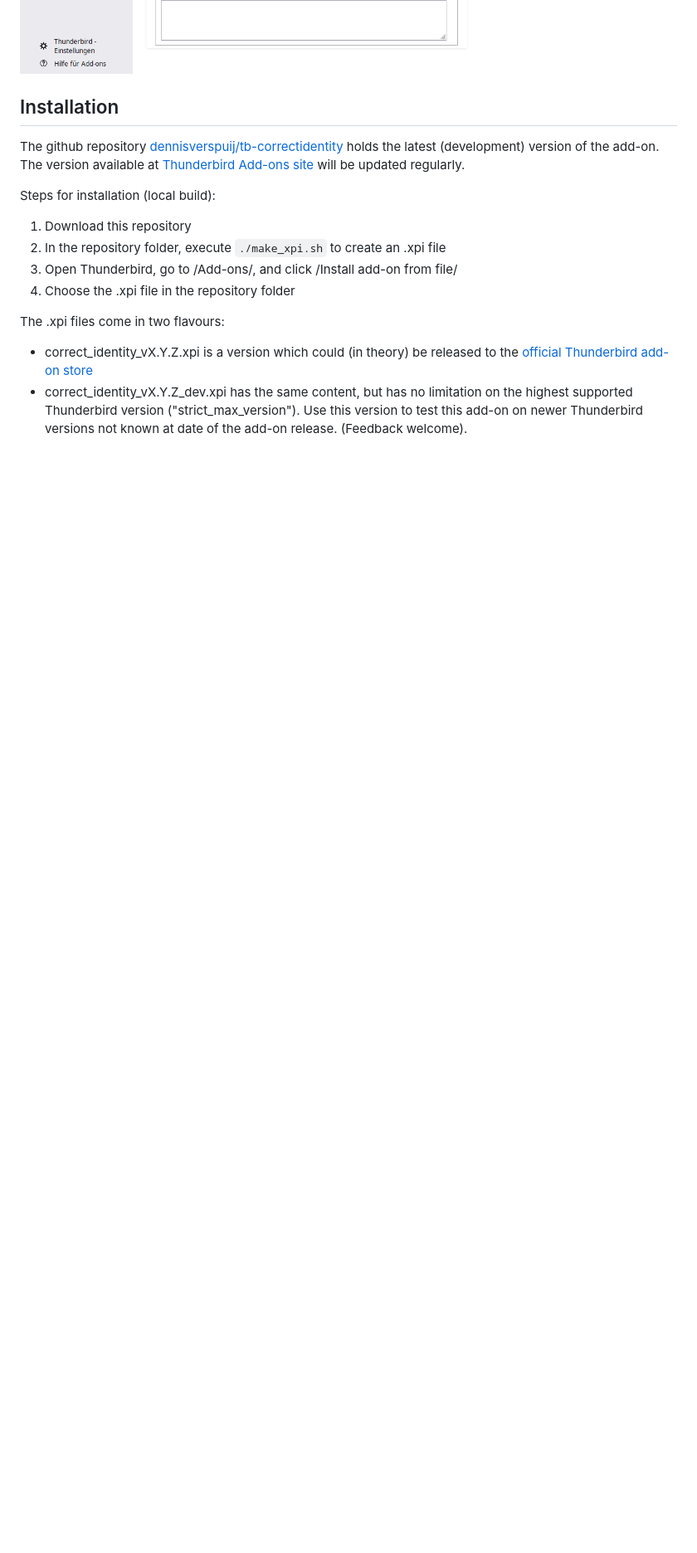
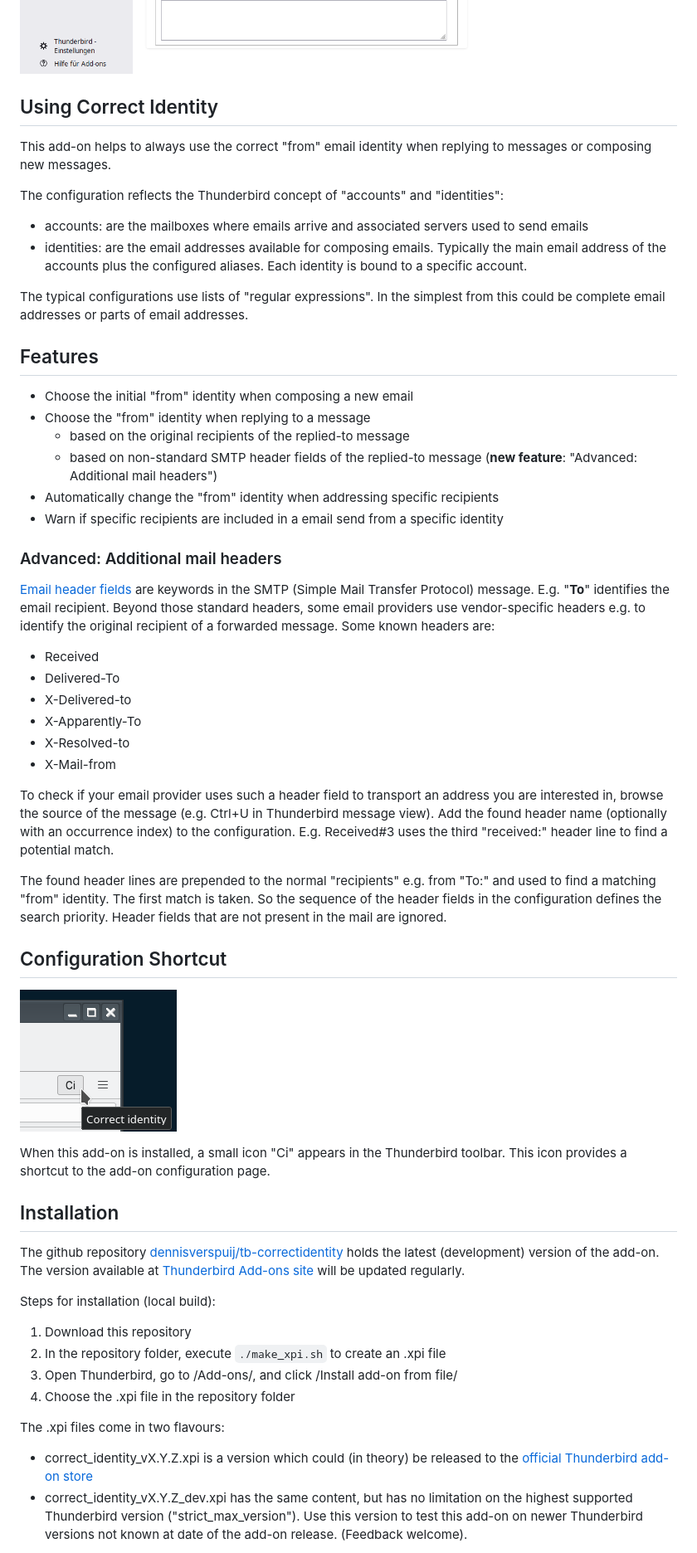
Before and after one commit to dennisverspuij/tb-correctidentity, a Markdown page: README.md, the part around one of its changes. Shown at 83% size. Rendered like a GitHub page; pictures changed too: images/configuration_shortcut.png (added); blank space fills up the shorter version.

Commit message:
Update README with new features

```diff
--- a/README.md
+++ b/README.md
@@ -17,10 +19,57 @@ window:
 
 ![Settings window](images/settings.png)
 
+Using Correct Identity
+----------------------
+
+This add-on helps to always use the correct "from" email identity when replying to messages or composing new messages.
+
+The configuration reflects the Thunderbird concept of "accounts" and "identities":
+
+* accounts: are the mailboxes where emails arrive and associated servers used to send emails
+* identities: are the email addresses available for composing emails. Typically the main email address of the accounts plus the configured aliases. Each identity is bound to a specific account.
+
+The typical configurations use lists of "regular expressions". In the simplest from this could be complete email addresses or parts of email addresses.
+
+Features
+--------
+
+* Choose the initial "from" identity when composing a new email
+* Choose the "from" identity when replying to a message
+    * based on the original recipients of the replied-to message
+    * based on non-standard SMTP header fields of the replied-to message (**new feature**: "Advanced: Additional mail headers")
+* Automatically change the "from" identity when addressing specific recipients
+* Warn if specific recipients are included in a email send from a specific identity
+
+### Advanced: Additional mail headers
+[Email header fields](https://en.wikipedia.org/wiki/Email#Header_fields) are keywords in the SMTP (Simple Mail Transfer Protocol) message. E.g. "**To**" identifies the email recipient.
+Beyond those standard headers, some email providers use vendor-specific headers e.g. to identify the original recipient of a forwarded message. Some known headers are:
+
+* Received
+* Delivered-To
+* X-Delivered-to
+* X-Apparently-To
+* X-Resolved-to
+* X-Mail-from
+
+To check if your email provider uses such a header field to transport an address you are interested in, browse the source of the message (e.g. Ctrl+U in Thunderbird message view).
+Add the found header name (optionally with an occurrence index) to the configuration.
+E.g. Received#3 uses the third "received:" header line to find a potential match.
+
+The found header lines are prepended to the normal "recipients" e.g. from "To:" and used to find
+a matching "from" identity. The first match is taken. So the sequence of the header fields in the configuration defines the search priority.
+Header fields that are not present in the mail are ignored.
+
+
+Configuration Shortcut
+----------------------
+![Configuration Shortcut](images/configuration_shortcut.png)
+
+When this add-on is installed, a small icon "Ci" appears in the Thunderbird toolbar.
+This icon provides a shortcut to the add-on configuration page.
 
 Installation
 ------------
-
 The github repository [dennisverspuij/tb-correctidentity](https://github.com/dennisverspuij/tb-correctidentity) holds the latest (development) version of the add-on.
 The version available at [Thunderbird Add-ons site](https://addons.thunderbird.net/de/thunderbird/addon/correct-identity/) will be updated regularly.
 
```
Also changed, not shown: other parts of README.md (+2 -0 lines).
